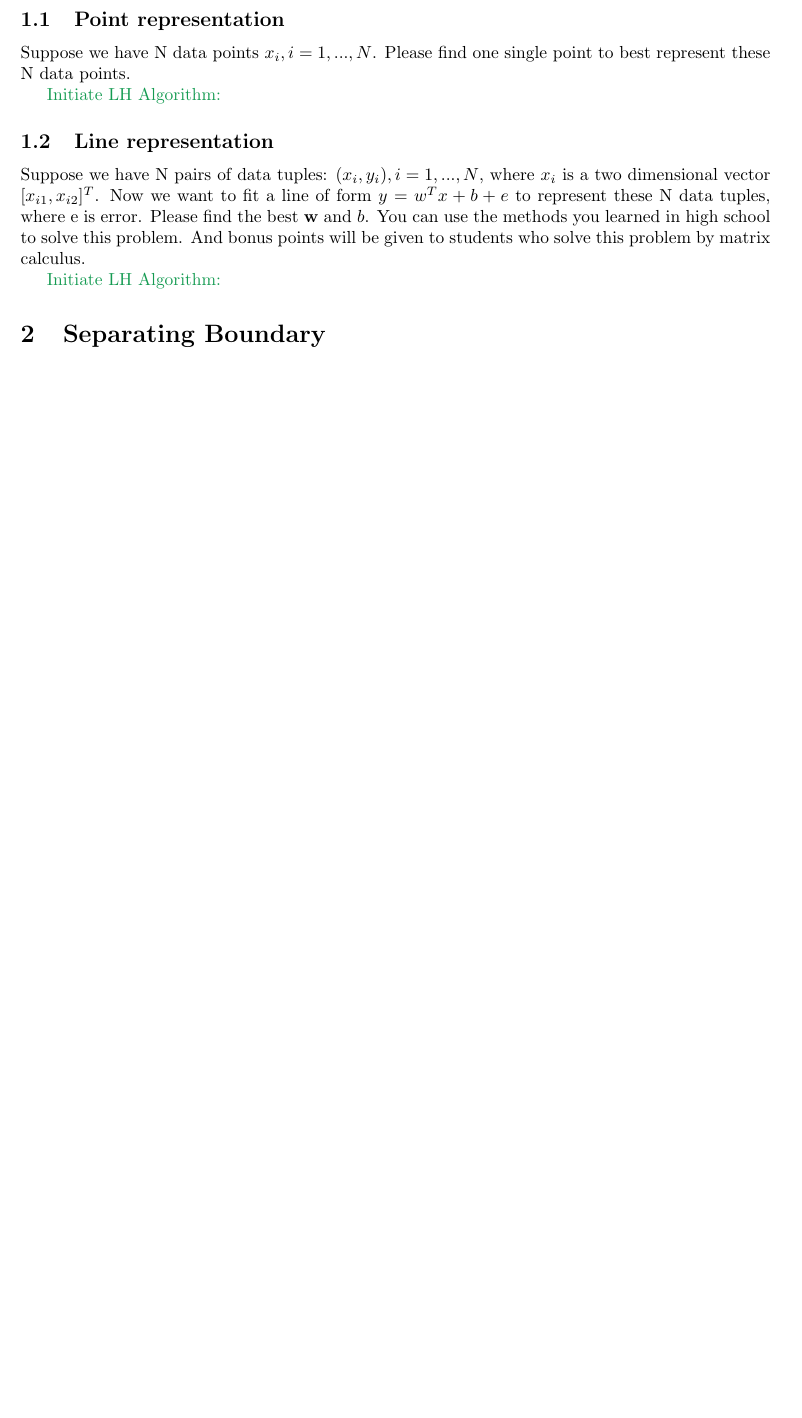
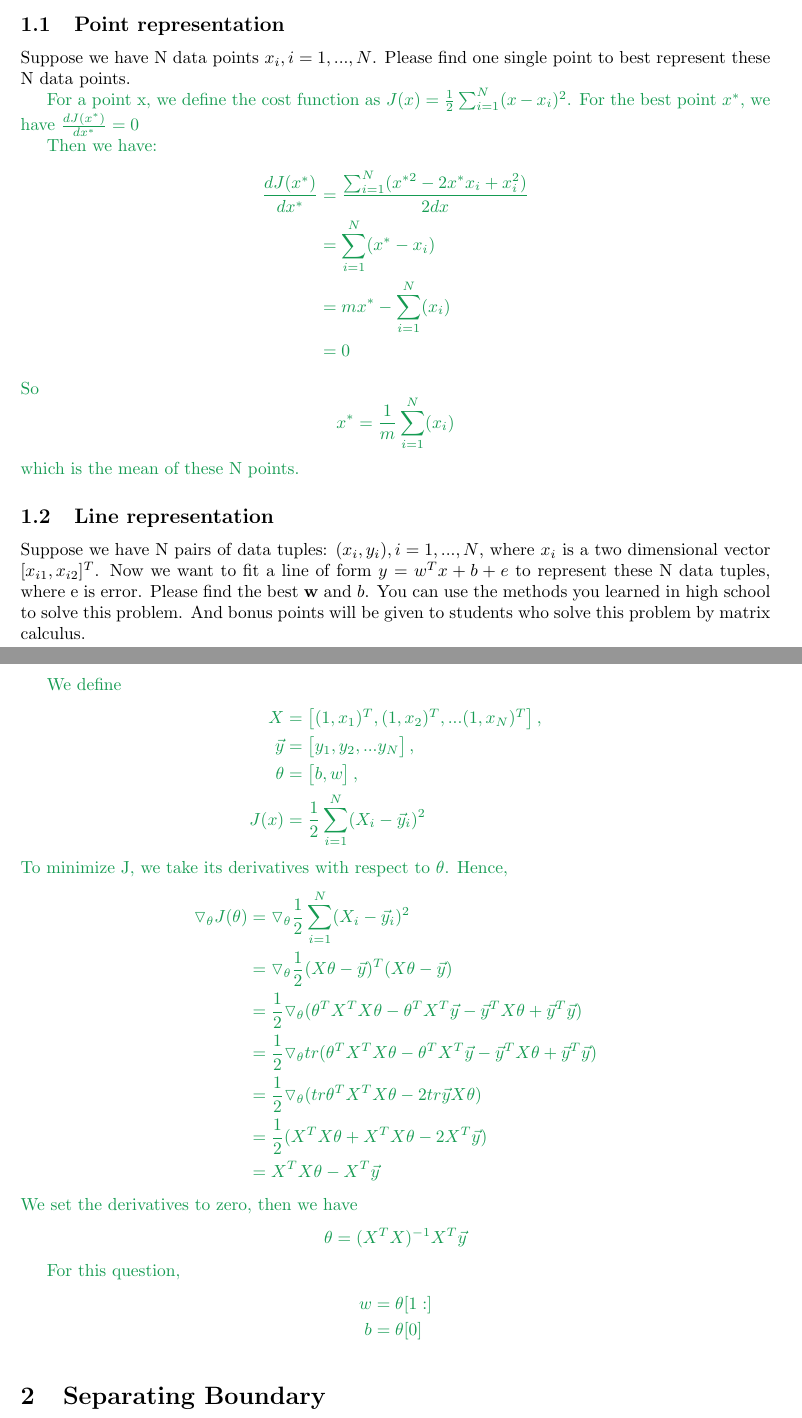
Before and after one commit to suiguoxin/Assignement_2017, a LaTeX document (CS2810/assignement1.tex): part of page 1 of 2 before the commit and two parts of pages 1 and 2 of 3 after it, the two joined at a grey line, cut so that both start at the same text, the shorter picture padded with empty space. Compiled offline with pdfLaTeX.

Commit message:
CS2810 assignment 1:first half

```diff
--- a/CS2810/assignement1.tex
+++ b/CS2810/assignement1.tex
@@ -25,8 +25,19 @@
 \section{Minimizing error}
 \subsection{Point representation}
 Suppose we have N data points $x_i, i = 1,... , N$. Please find one single point to best represent these N data points.
+
 \begin{answer}
-    Initiate LH Algorithm:
+
+For a point x, we define the cost function as $J(x)=\frac{1}{2}\sum_{i=1}^N(x-x_i)^2$.
+For the best point $x^*$, we have $\frac{dJ(x^*)}{dx^*} = 0$
+
+Then we have: \begin{align*}
+    \frac{dJ(x^*)}{dx^*} &=  \frac{\sum_{i=1}^N(x^{*2}-2x^*x_i+x_i^2)}{2dx} \\
+                     &= \sum_{i=1}^N(x^*-x_i) \\
+                     &= mx^* - \sum_{i=1}^N(x_i) \\
+                     &= 0
+     \end{align*}
+So $$x^* = \frac{1}{m}\sum_{i=1}^N(x_i)$$ which is the mean of these N points.
 \end{answer}
 
 \subsection{Line representation}
@@ -36,7 +47,27 @@ learned in high school to solve this problem. And bonus points will be given to
 who solve this problem by matrix calculus.
 
 \begin{answer}
-    Initiate LH Algorithm:
+We define  \begin{align*}X &= \begin{bmatrix}(1, x_1)^T, (1, x_2)^T,...(1, x_N)^T \end{bmatrix},\\
+                   \vec{y} &= \begin{bmatrix} y_1, y_2,...y_N \end{bmatrix},\\
+                    \theta &= \begin{bmatrix} b, w \end{bmatrix}, \\
+                      J(x) &= \frac{1}{2}\sum_{i=1}^N(X_i-\vec{y}_i)^2
+    \end{align*}
+To minimize J, we take its derivatives with respect to $\theta$. Hence,
+ \begin{align*}\triangledown_\theta J(\theta) &= \triangledown_\theta \frac{1}{2}\sum_{i=1}^N(X_i-\vec{y}_i)^2 \\
+                          &= \triangledown_\theta \frac{1}{2}(X\theta - \vec{y})^T(X\theta - \vec{y}) \\
+                          &= \frac{1}{2} \triangledown_\theta(\theta^T X^TX\theta- \theta^TX^T\vec{y} - \vec{y}^TX\theta + \vec{y}^T\vec{y}) \\
+                          &= \frac{1}{2} \triangledown_\theta tr(\theta^T X^TX\theta- \theta^TX^T\vec{y} - \vec{y}^TX\theta + \vec{y}^T\vec{y}) \\
+                          &= \frac{1}{2} \triangledown_\theta(tr\theta^T X^TX\theta - 2tr\vec{y}X\theta) \\
+                          &= \frac{1}{2} (X^TX\theta + X^TX\theta - 2X^T\vec{y}) \\
+                          &= X^TX\theta - X^T\vec{y}
+  \end{align*}
+We set the derivatives to zero, then we have $$\theta = (X^TX)^{-1}X^T\vec{y}$$
+
+For this question,
+\begin{align*} w & = \theta[1:] \\
+               b & = \theta[0]
+ \end{align*}
+
 \end{answer}
 
 \section{Separating Boundary}
```
Also changed, not shown: CS2810/assignement1.pdf.
